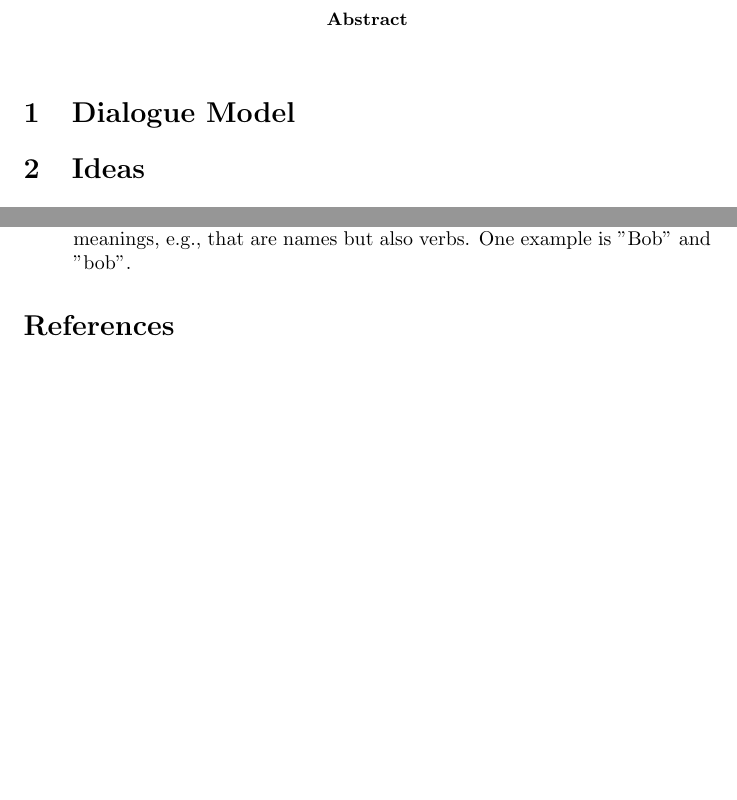
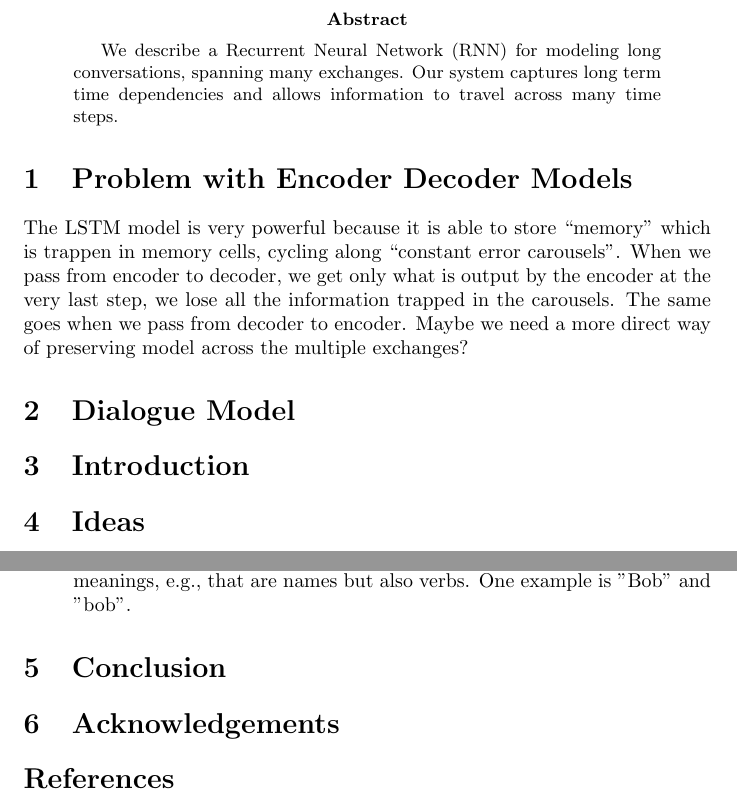
Before and after one commit to zackchase/beermind, a LaTeX paper (write-up/deepx.tex): two parts of pages 1 and 2 of 2, joined at a grey line, cut so that both start at the same text, the shorter picture padded with empty space. Compiled offline with pdfLaTeX.

Commit message:
Figured out potential obstacle to modelling long term dependencies with too naive a Encoder-Decoder architecture, documented as a section in working draft deepx.tex

```diff
--- a/write-up/deepx.tex
+++ b/write-up/deepx.tex
@@ -35,11 +35,20 @@ University of California, San Diego\\
 }
 
 \begin{abstract}
+We describe a Recurrent Neural Network (RNN) for modeling long conversations, spanning many exchanges. Our system captures long term time dependencies and allows information to travel across many time steps.
+\end{abstract}
 
-\end{abstract}
+
+\section{Problem with Encoder Decoder Models}
+The LSTM model is very powerful because it is able to store ``memory" which is trappen in memory cells, cycling along ``constant error carousels". When we pass from encoder to decoder, we get only what is output by the encoder at the very last step, we lose all the information trapped in the carousels. The same goes when we pass from decoder to encoder. Maybe we need a more direct way of preserving model across the multiple exchanges?
+
 
 \section{Dialogue Model}
 
+
+
+
+\section{Introduction}
 \section{Ideas}
 
 \begin{itemize}
@@ -68,6 +77,10 @@ Note: This can get more complicated. Are we going to add words to the covab twic
 
 \end{itemize}
 
+
+\section{Conclusion}
+\section{Acknowledgements}
+
 \bibliography{deepx.bib}
 
 \end{document}
```
